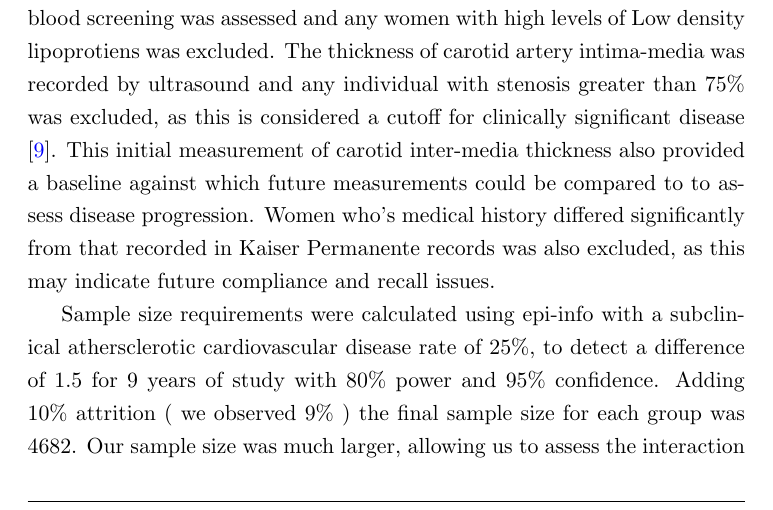
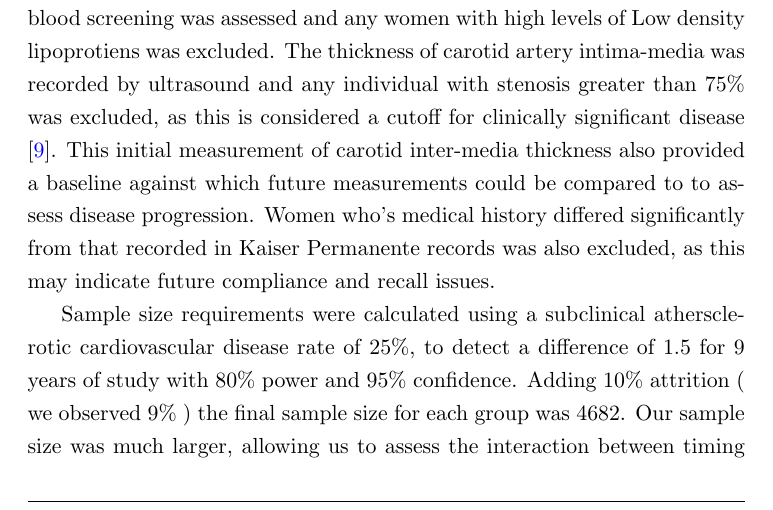
Before and after one commit to hughec1329/406_women, a LaTeX paper (MHT.tex): part of page 3 of 12, cut so that both start at the same text. Compiled offline with pdfLaTeX.

Commit message:
post spell - cant print

```diff
--- a/MHT.tex
+++ b/MHT.tex
@@ -60,7 +60,7 @@
 		Women who's medical history differed significantly from that recorded in Kaiser Permanente records was also excluded, as this may indicate future compliance and recall issues.
 
 
-		Sample size requirements were calculated using epi-info with a subclinical athersclerotic cardiovascular disease rate of 25\%, to detect a difference of 1.5 for 9 years of study with 80\% power and 95\% confidence.
+		Sample size requirements were calculated using a subclinical athersclerotic cardiovascular disease rate of 25\%, to detect a difference of 1.5 for 9 years of study with 80\% power and 95\% confidence.
 		Adding 10\% attrition ( we observed 9\% ) the final sample size for each group was 4682.
 		Our sample size was much larger, allowing us to assess the interaction between timing and dose of intervention.
 
```
